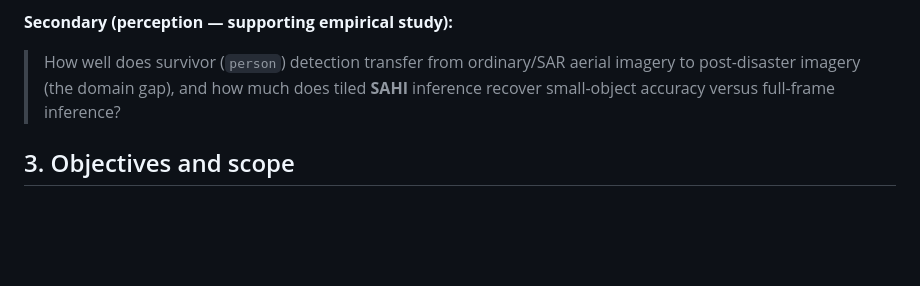
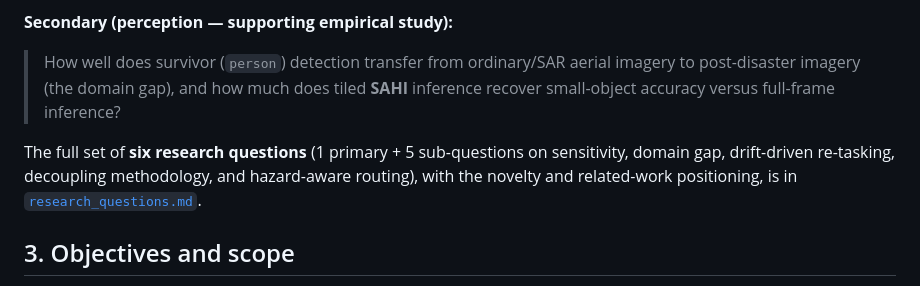
Before and after one commit to riyashakya/UAV_Project, a Markdown page: docs/PROGRESS_REPORT.md, the part around the change. Rendered like a GitHub page; blank space fills up the shorter version.

```diff
--- a/docs/PROGRESS_REPORT.md
+++ b/docs/PROGRESS_REPORT.md
@@ -27,6 +27,10 @@ contribution is the rigorous comparison** — the Monte-Carlo sweep with confide
 > How well does survivor (`person`) detection transfer from ordinary/SAR aerial imagery to
 > post-disaster imagery (the domain gap), and how much does tiled **SAHI** inference recover
 > small-object accuracy versus full-frame inference?
+
+The full set of **six research questions** (1 primary + 5 sub-questions on sensitivity, domain gap,
+drift-driven re-tasking, decoupling methodology, and hazard-aware routing), with the novelty and
+related-work positioning, is in [`research_questions.md`](research_questions.md).
 
 ## 3. Objectives and scope
 
```
Also changed, not shown: docs/JOURNAL.md (+14 -0 lines), docs/research_questions.md (added, +98 -0 lines).
